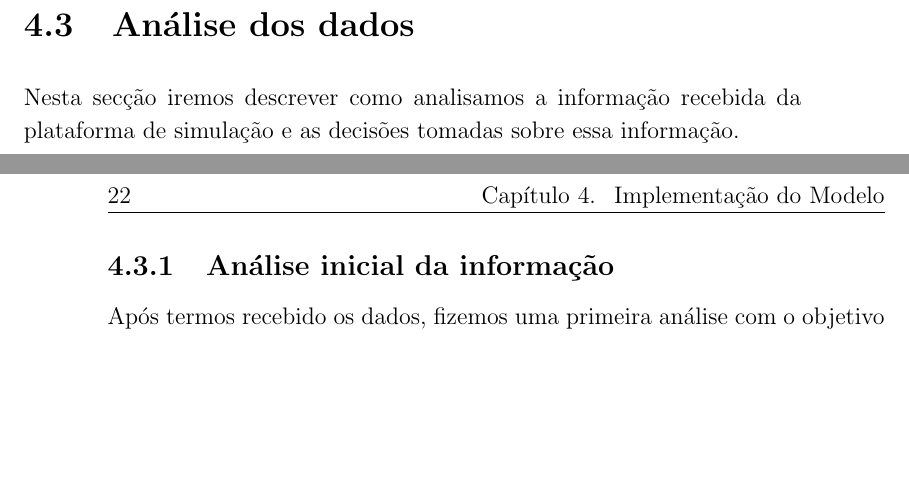
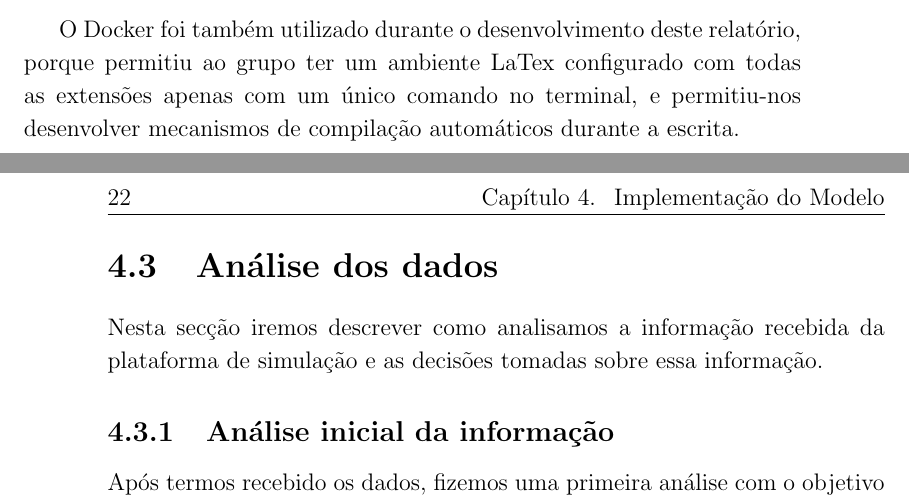
Before and after one commit to alicescfernandes/isel_final_project, a LaTeX book (docs/final_report/00_PRJ_main.tex, which reads docs/final_report/01_PRJ_cap_4_5_6.tex): two parts of pages 39 and 40 of 57, joined at a grey line, cut at the place of the change, the shorter picture padded with empty space. Compiled offline with pdfLaTeX; a missing bibliography style is replaced by a similar one.

Commit message:
moar text

```diff
--- a/docs/final_report/01_PRJ_cap_4_5_6.tex
+++ b/docs/final_report/01_PRJ_cap_4_5_6.tex
@@ -85,6 +85,7 @@ Durante o desenvolvimento, o Docker facilitou a orquestração dos serviços nec
 
 Para produção, o Docker permite distribuir a aplicação como uma imagem imutável, o que facilita o processo de deploy, integração contínua e escalabilidade futura. Esta abordagem garante que o código testado é exatamente o que será executado em produção, reduzindo erros e aumentando a fiabilidade do sistema.
 
+O Docker foi também utilizado durante o desenvolvimento deste relatório, porque permitiu ao grupo ter um ambiente LaTex configurado com todas as extensões apenas com um único comando no terminal, e permitiu-nos desenvolver mecanismos de compilação automáticos durante a escrita.
 
 \section{Análise dos dados}
 Nesta secção iremos descrever como analisamos a informação recebida da plataforma de simulação e as decisões tomadas sobre essa informação.
```
